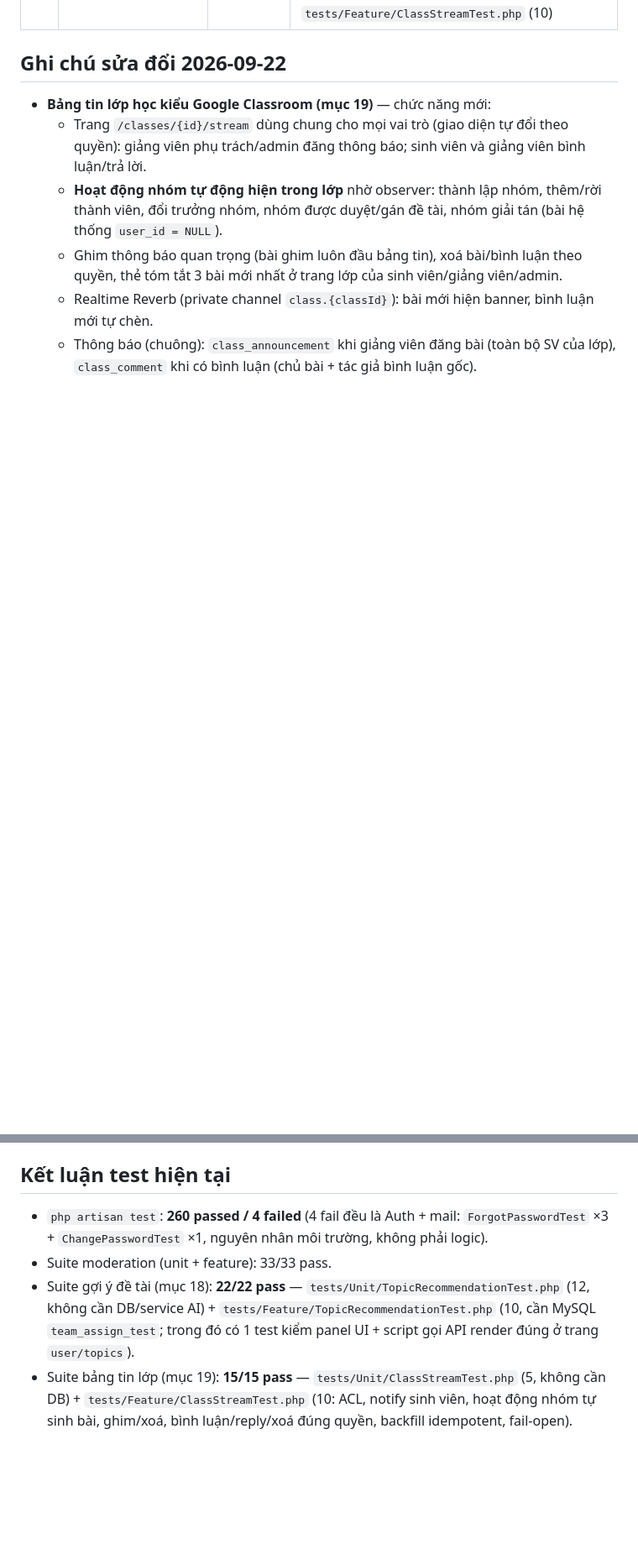
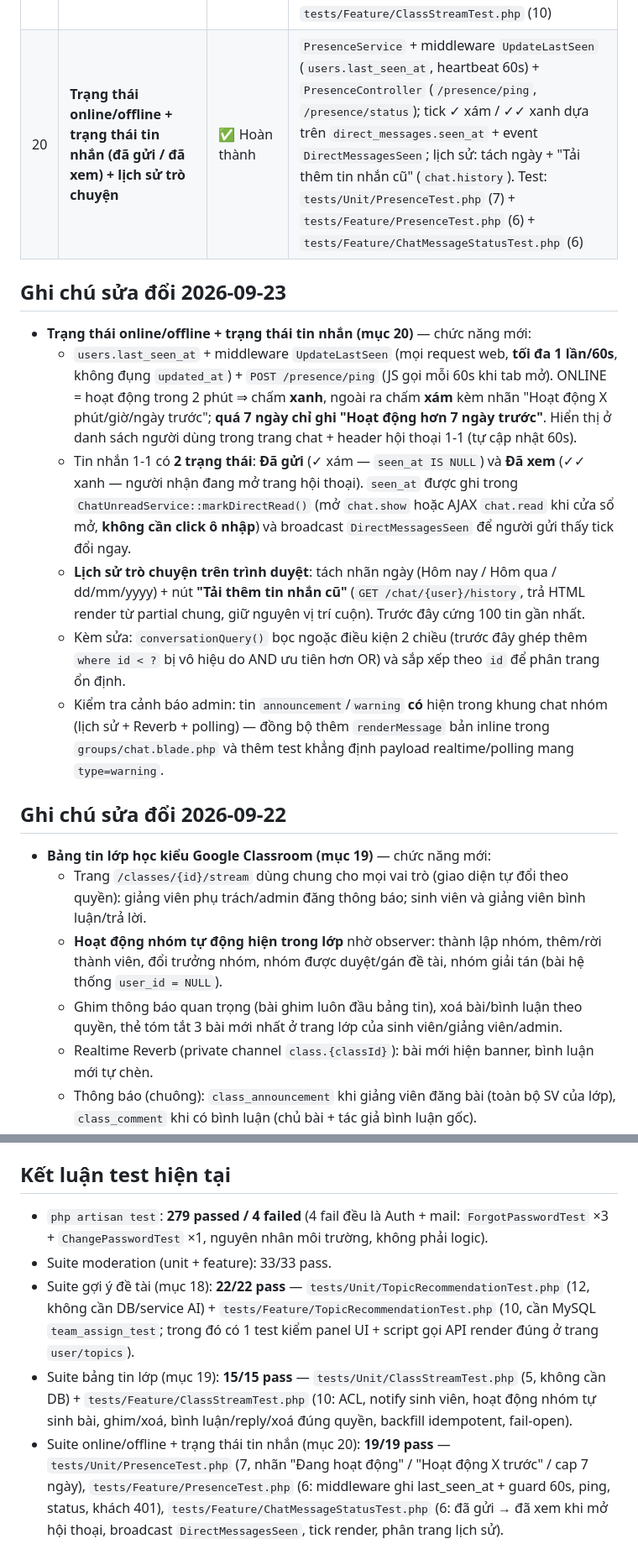
Before and after one commit to HuangMeii/Team-Assign, a Markdown page: docs/FEATURE_STATUS.md, 2 parts joined by grey strips. Shown at 84% size. Drawn GitHub-style; blank space fills up the shorter version.

```diff
--- a/docs/FEATURE_STATUS.md
+++ b/docs/FEATURE_STATUS.md
@@ -25,6 +25,27 @@
 | 17 | Biểu đồ/thống kê cho Admin dashboard | ⚠️ Đã có trang Thống kê (bảng + progress bar) | Chưa có Chart.js — đề xuất nâng cấp biểu đồ ở `docs/diagrams/admin-charts.md` |
 | 18 | **Gợi ý đề tài theo NGỮ NGHĨA (semantic recommendation)** | ✅ Hoàn thành | `TopicRecommendationController` (`POST /api/recommend`) + `TopicRecommendationService` + `TopicEmbeddingService` + bảng `topic_embeddings` (vector chỉ sinh 1 lần) + service AI `AI-Services/topic-recommender` (:8891). UI: panel ở `user/topics` & `user/group_topics`. Test: `tests/Unit/TopicRecommendationTest.php` (12) + `tests/Feature/TopicRecommendationTest.php` (10) |
 | 19 | **Bảng tin lớp học kiểu Google Classroom (thông báo GV + hoạt động nhóm + bình luận)** | ✅ Hoàn thành | `ClassStreamController` (`/classes/{id}/stream`) + `ClassStreamService` + observer `GroupObserver`/`GroupMemberObserver` + bảng `class_posts`/`class_post_comments` + realtime `class.{id}` + backfill `php artisan class-stream:backfill`. UI: trang bảng tin + thẻ preview ở 3 trang lớp. Test: `tests/Unit/ClassStreamTest.php` (5) + `tests/Feature/ClassStreamTest.php` (10) |
+| 20 | **Trạng thái online/offline + trạng thái tin nhắn (đã gửi / đã xem) + lịch sử trò chuyện** | ✅ Hoàn thành | `PresenceService` + middleware `UpdateLastSeen` (`users.last_seen_at`, heartbeat 60s) + `PresenceController` (`/presence/ping`, `/presence/status`); tick ✓ xám / ✓✓ xanh dựa trên `direct_messages.seen_at` + event `DirectMessagesSeen`; lịch sử: tách ngày + "Tải thêm tin nhắn cũ" (`chat.history`). Test: `tests/Unit/PresenceTest.php` (7) + `tests/Feature/PresenceTest.php` (6) + `tests/Feature/ChatMessageStatusTest.php` (6) |
+
+## Ghi chú sửa đổi 2026-09-23
+- **Trạng thái online/offline + trạng thái tin nhắn (mục 20)** — chức năng mới:
+  - `users.last_seen_at` + middleware `UpdateLastSeen` (mọi request web, **tối đa 1 lần/60s**,
+    không đụng `updated_at`) + `POST /presence/ping` (JS gọi mỗi 60s khi tab mở).
+    ONLINE = hoạt động trong 2 phút ⇒ chấm **xanh**, ngoài ra chấm **xám** kèm nhãn
+    "Hoạt động X phút/giờ/ngày trước"; **quá 7 ngày chỉ ghi "Hoạt động hơn 7 ngày trước"**.
+    Hiển thị ở danh sách người dùng trong trang chat + header hội thoại 1-1 (tự cập nhật 60s).
+  - Tin nhắn 1-1 có **2 trạng thái**: **Đã gửi** (✓ xám — `seen_at IS NULL`) và
+    **Đã xem** (✓✓ xanh — người nhận đang mở trang hội thoại). `seen_at` được ghi trong
+    `ChatUnreadService::markDirectRead()` (mở `chat.show` hoặc AJAX `chat.read` khi cửa sổ mở,
+    **không cần click ô nhập**) và broadcast `DirectMessagesSeen` để người gửi thấy tick đổi ngay.
+  - **Lịch sử trò chuyện trên trình duyệt**: tách nhãn ngày (Hôm nay / Hôm qua / dd/mm/yyyy) +
+    nút **"Tải thêm tin nhắn cũ"** (`GET /chat/{user}/history`, trả HTML render từ partial chung,
+    giữ nguyên vị trí cuộn). Trước đây cứng 100 tin gần nhất.
+  - Kèm sửa: `conversationQuery()` bọc ngoặc điều kiện 2 chiều (trước đây ghép thêm
+    `where id < ?` bị vô hiệu do AND ưu tiên hơn OR) và sắp xếp theo `id` để phân trang ổn định.
+  - Kiểm tra cảnh báo admin: tin `announcement`/`warning` **có** hiện trong khung chat nhóm
+    (lịch sử + Reverb + polling) — đồng bộ thêm `renderMessage` bản inline trong `groups/chat.blade.php`
+    và thêm test khẳng định payload realtime/polling mang `type=warning`.
 
 ## Ghi chú sửa đổi 2026-09-22
 - **Bảng tin lớp học kiểu Google Classroom (mục 19)** — chức năng mới:
@@ -105,7 +126,7 @@
 - `phpunit.xml` nên ép `MAIL_MAILER=log` để 4 test Auth pass mà không cần SMTP thật.
 
 ## Kết luận test hiện tại
-- `php artisan test`: **260 passed / 4 failed** (4 fail đều là Auth + mail: `ForgotPasswordTest` ×3 +
+- `php artisan test`: **279 passed / 4 failed** (4 fail đều là Auth + mail: `ForgotPasswordTest` ×3 +
   `ChangePasswordTest` ×1, nguyên nhân môi trường, không phải logic).
 - Suite moderation (unit + feature): 33/33 pass.
 - Suite gợi ý đề tài (mục 18): **22/22 pass** — `tests/Unit/TopicRecommendationTest.php` (12,
@@ -114,3 +135,7 @@
 - Suite bảng tin lớp (mục 19): **15/15 pass** — `tests/Unit/ClassStreamTest.php` (5, không cần DB) +
   `tests/Feature/ClassStreamTest.php` (10: ACL, notify sinh viên, hoạt động nhóm tự sinh bài, ghim/xoá,
   bình luận/reply/xoá đúng quyền, backfill idempotent, fail-open).
+- Suite online/offline + trạng thái tin nhắn (mục 20): **19/19 pass** — `tests/Unit/PresenceTest.php` (7,
+  nhãn "Đang hoạt động" / "Hoạt động X trước" / cap 7 ngày), `tests/Feature/PresenceTest.php` (6:
+  middleware ghi last_seen_at + guard 60s, ping, status, khách 401), `tests/Feature/ChatMessageStatusTest.php`
+  (6: đã gửi → đã xem khi mở hội thoại, broadcast `DirectMessagesSeen`, tick render, phân trang lịch sử).
```
Also changed, not shown: README.md (+10 -0 lines), docs/diagrams/erd.md (+3 -0 lines).
